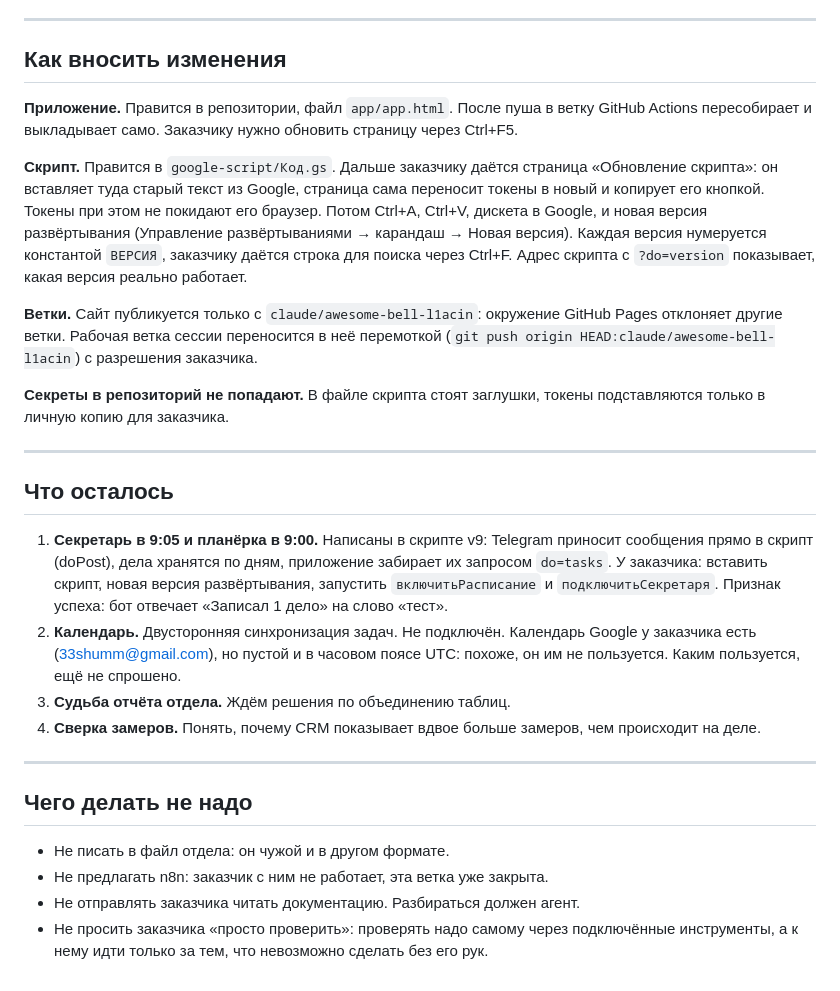
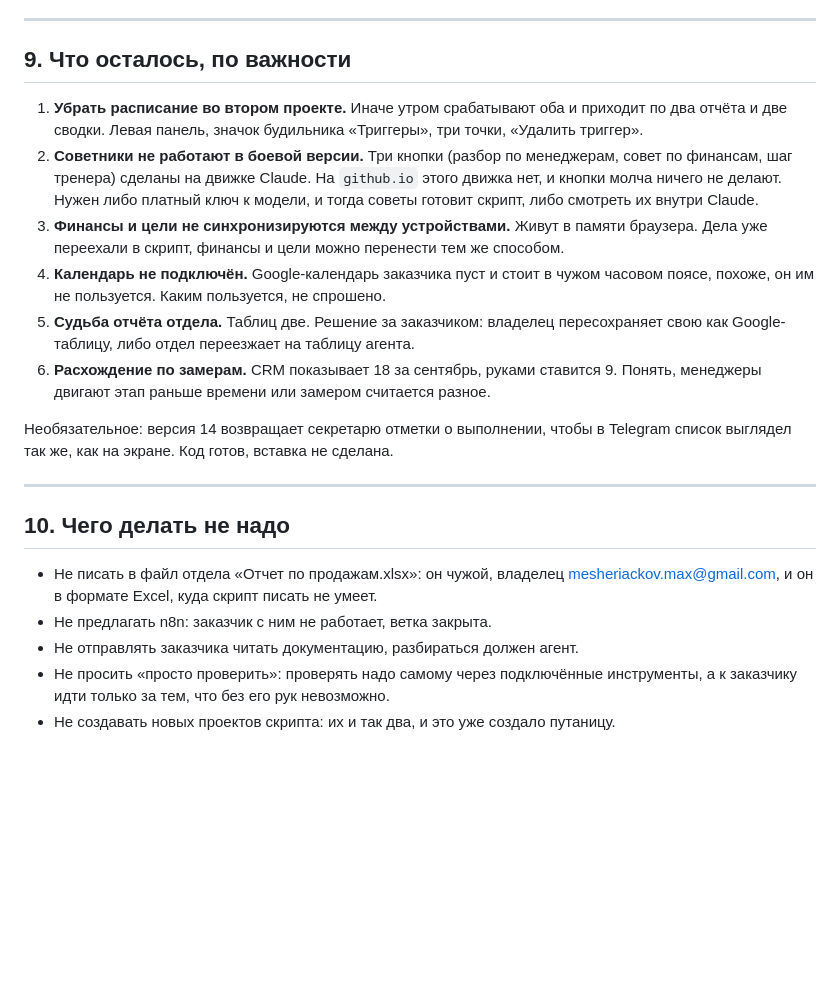
Before and after one commit to 33shumm-beep/Poshumim, a Markdown page: PROJECT.md, the part around one of its changes. GitHub-like rendering; blank space fills up the shorter version.

```diff
--- a/PROJECT.md
+++ b/PROJECT.md
@@ -123,52 +142,36 @@ Google-таблицу, либо отдел переезжает на табли
 
 ---
 
-## Как вносить изменения
+## 9. Что осталось, по важности
 
-**Приложение.** Правится в репозитории, файл `app/app.html`. После пуша в ветку
-GitHub Actions пересобирает и выкладывает само. Заказчику нужно обновить
-страницу через Ctrl+F5.
+1. **Убрать расписание во втором проекте.** Иначе утром срабатывают оба и
+   приходит по два отчёта и две сводки. Левая панель, значок будильника
+   «Триггеры», три точки, «Удалить триггер».
+2. **Советники не работают в боевой версии.** Три кнопки (разбор по менеджерам,
+   совет по финансам, шаг тренера) сделаны на движке Claude. На `github.io`
+   этого движка нет, и кнопки молча ничего не делают. Нужен либо платный ключ
+   к модели, и тогда советы готовит скрипт, либо смотреть их внутри Claude.
+3. **Финансы и цели не синхронизируются между устройствами.** Живут в памяти
+   браузера. Дела уже переехали в скрипт, финансы и цели можно перенести тем же
+   способом.
+4. **Календарь не подключён.** Google-календарь заказчика пуст и стоит в чужом
+   часовом поясе, похоже, он им не пользуется. Каким пользуется, не спрошено.
+5. **Судьба отчёта отдела.** Таблиц две. Решение за заказчиком: владелец
+   пересохраняет свою как Google-таблицу, либо отдел переезжает на таблицу агента.
+6. **Расхождение по замерам.** CRM показывает 18 за сентябрь, руками ставится 9.
+   Понять, менеджеры двигают этап раньше времени или замером считается разное.
 
-**Скрипт.** Правится в `google-script/Код.gs`. Дальше заказчику даётся страница
-«Обновление скрипта»: он вставляет туда старый текст из Google, страница сама
-переносит токены в новый и копирует его кнопкой. Токены при этом не покидают
-его браузер. Потом Ctrl+A, Ctrl+V, дискета в Google, и новая версия
-развёртывания (Управление развёртываниями → карандаш → Новая версия).
-Каждая версия нумеруется константой `ВЕРСИЯ`, заказчику даётся строка для
-поиска через Ctrl+F. Адрес скрипта с `?do=version` показывает, какая версия
-реально работает.
-
-**Ветки.** Сайт публикуется только с `claude/awesome-bell-l1acin`: окружение
-GitHub Pages отклоняет другие ветки. Рабочая ветка сессии переносится в неё
-перемоткой (`git push origin HEAD:claude/awesome-bell-l1acin`) с разрешения
-заказчика.
-
-**Секреты в репозиторий не попадают.** В файле скрипта стоят заглушки, токены
-подставляются только в личную копию для заказчика.
+Необязательное: версия 14 возвращает секретарю отметки о выполнении, чтобы
+в Telegram список выглядел так же, как на экране. Код готов, вставка не сделана.
 
 ---
 
-## Что осталось
+## 10. Чего делать не надо
 
-1. **Секретарь в 9:05 и планёрка в 9:00.** Написаны в скрипте v9: Telegram
-   приносит сообщения прямо в скрипт (doPost), дела хранятся по дням, приложение
-   забирает их запросом `do=tasks`. У заказчика: вставить скрипт, новая версия
-   развёртывания, запустить `включитьРасписание` и `подключитьСекретаря`.
-   Признак успеха: бот отвечает «Записал 1 дело» на слово «тест».
-3. **Календарь.** Двусторонняя синхронизация задач. Не подключён. Календарь
-   Google у заказчика есть (33shumm@gmail.com), но пустой и в часовом поясе UTC:
-   похоже, он им не пользуется. Каким пользуется, ещё не спрошено.
-4. **Судьба отчёта отдела.** Ждём решения по объединению таблиц.
-5. **Сверка замеров.** Понять, почему CRM показывает вдвое больше замеров,
-   чем происходит на деле.
-
----
-
-## Чего делать не надо
-
-- Не писать в файл отдела: он чужой и в другом формате.
-- Не предлагать n8n: заказчик с ним не работает, эта ветка уже закрыта.
-- Не отправлять заказчика читать документацию. Разбираться должен агент.
-- Не просить заказчика «просто проверить»: проверять надо самому через
-  подключённые инструменты, а к нему идти только за тем, что невозможно
-  сделать без его рук.
+- Не писать в файл отдела «Отчет по продажам.xlsx»: он чужой, владелец
+  mesheriackov.max@gmail.com, и он в формате Excel, куда скрипт писать не умеет.
+- Не предлагать n8n: заказчик с ним не работает, ветка закрыта.
+- Не отправлять заказчика читать документацию, разбираться должен агент.
+- Не просить «просто проверить»: проверять надо самому через подключённые
+  инструменты, а к заказчику идти только за тем, что без его рук невозможно.
+- Не создавать новых проектов скрипта: их и так два, и это уже создало путаницу.
```
Also changed, not shown: other parts of PROJECT.md (+96 -77 lines).
